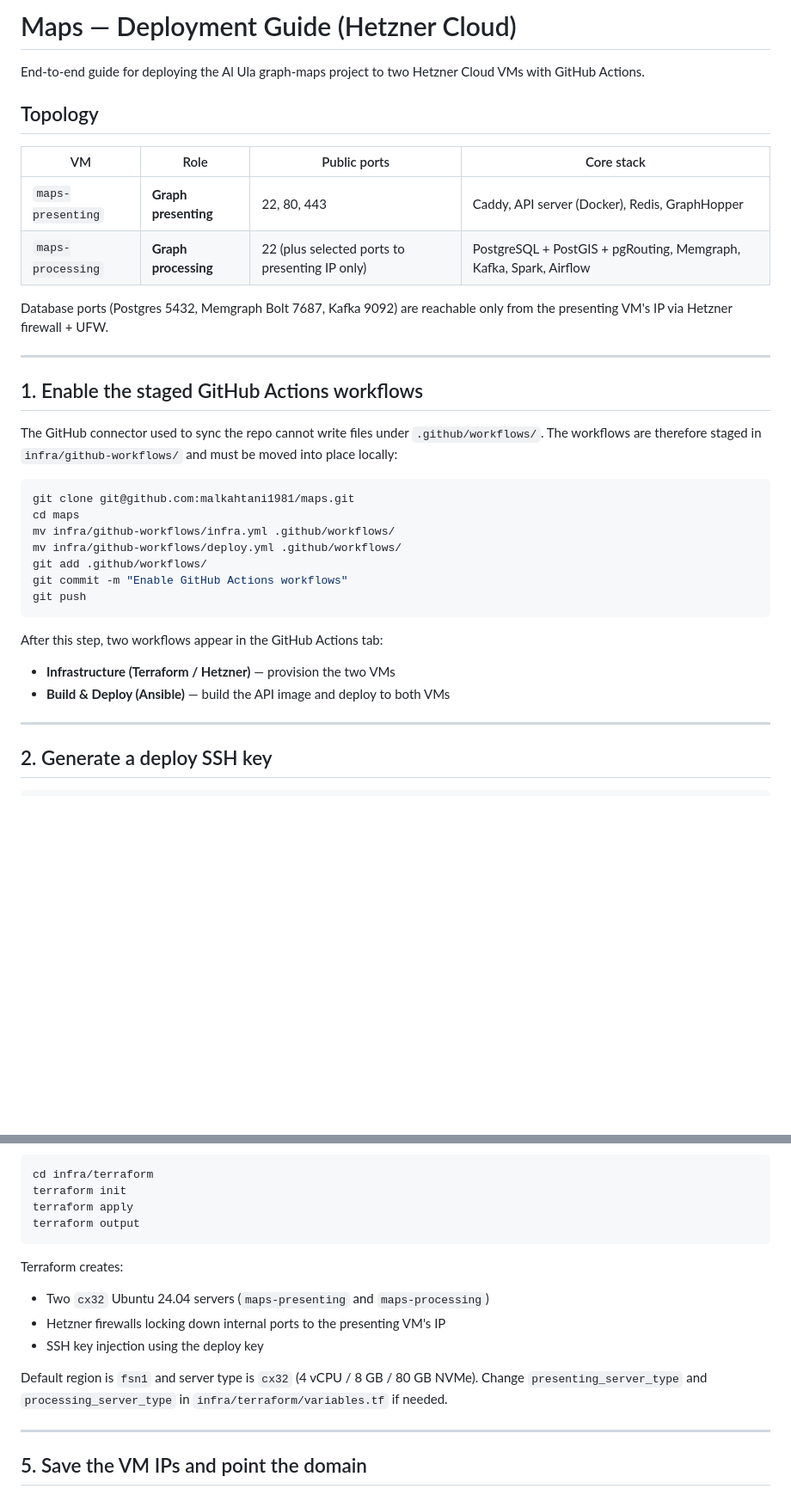
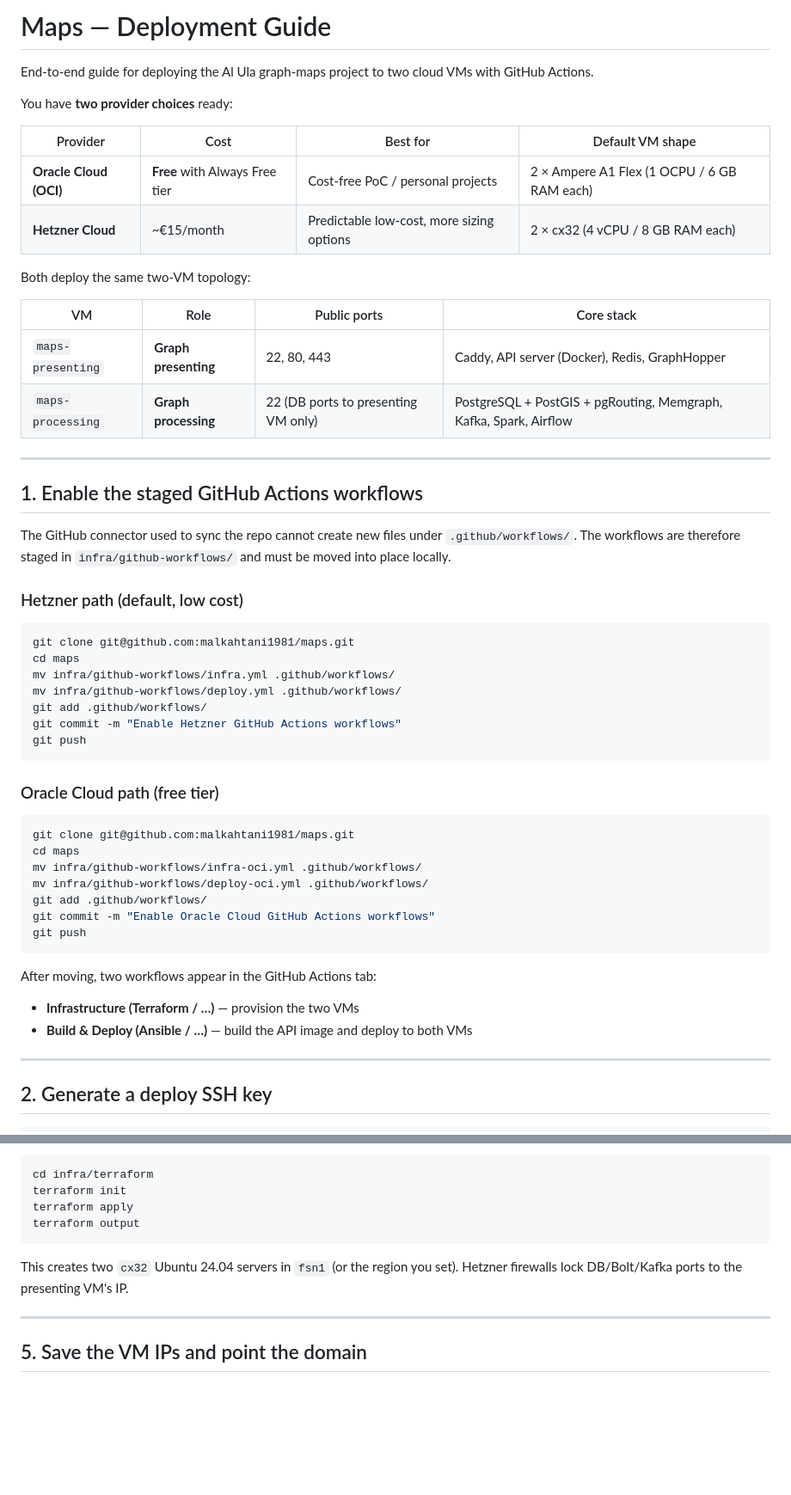
Before and after one commit to malkahtani1981/maps, a Markdown page: DEPLOYMENT.md, 2 parts joined by grey strips. Shown at 86% size. GitHub-like rendering; blank space fills up the shorter version.

````diff
--- a/DEPLOYMENT.md
+++ b/DEPLOYMENT.md
@@ -1,21 +1,28 @@
-# Maps — Deployment Guide (Hetzner Cloud)
+# Maps — Deployment Guide
 
-End-to-end guide for deploying the Al Ula graph-maps project to two Hetzner Cloud VMs with GitHub Actions.
+End-to-end guide for deploying the Al Ula graph-maps project to two cloud VMs with GitHub Actions.
 
-## Topology
+You have **two provider choices** ready:
+
+| Provider | Cost | Best for | Default VM shape |
+|---|---|---|---|
+| **Oracle Cloud (OCI)** | **Free** with Always Free tier | Cost-free PoC / personal projects | 2 × Ampere A1 Flex (1 OCPU / 6 GB RAM each) |
+| **Hetzner Cloud** | ~€15/month | Predictable low-cost, more sizing options | 2 × cx32 (4 vCPU / 8 GB RAM each) |
+
+Both deploy the same two-VM topology:
 
 | VM | Role | Public ports | Core stack |
 |---|---|---|---|
 | `maps-presenting` | **Graph presenting** | 22, 80, 443 | Caddy, API server (Docker), Redis, GraphHopper |
-| `maps-processing` | **Graph processing** | 22 (plus selected ports to presenting IP only) | PostgreSQL + PostGIS + pgRouting, Memgraph, Kafka, Spark, Airflow |
-
-Database ports (Postgres 5432, Memgraph Bolt 7687, Kafka 9092) are reachable only from the presenting VM's IP via Hetzner firewall + UFW.
+| `maps-processing` | **Graph processing** | 22 (DB ports to presenting VM only) | PostgreSQL + PostGIS + pgRouting, Memgraph, Kafka, Spark, Airflow |
 
 ---
 
 ## 1. Enable the staged GitHub Actions workflows
 
-The GitHub connector used to sync the repo cannot write files under `.github/workflows/`. The workflows are therefore staged in `infra/github-workflows/` and must be moved into place locally:
+The GitHub connector used to sync the repo cannot create new files under `.github/workflows/`. The workflows are therefore staged in `infra/github-workflows/` and must be moved into place locally.
+
+### Hetzner path (default, low cost)
 
 ```bash
 git clone git@github.com:malkahtani1981/maps.git
@@ -23,13 +30,25 @@ cd maps
 mv infra/github-workflows/infra.yml .github/workflows/
 mv infra/github-workflows/deploy.yml .github/workflows/
 git add .github/workflows/
-git commit -m "Enable GitHub Actions workflows"
+git commit -m "Enable Hetzner GitHub Actions workflows"
 git push
 ```
 
-After this step, two workflows appear in the GitHub Actions tab:
-- **Infrastructure (Terraform / Hetzner)** — provision the two VMs
-- **Build & Deploy (Ansible)** — build the API image and deploy to both VMs
+### Oracle Cloud path (free tier)
+
+```bash
+git clone git@github.com:malkahtani1981/maps.git
+cd maps
+mv infra/github-workflows/infra-oci.yml .github/workflows/
+mv infra/github-workflows/deploy-oci.yml .github/workflows/
+git add .github/workflows/
+git commit -m "Enable Oracle Cloud GitHub Actions workflows"
+git push
+```
+
+After moving, two workflows appear in the GitHub Actions tab:
+- **Infrastructure (Terraform / …)** — provision the two VMs
+- **Build & Deploy (Ansible / …)** — build the API image and deploy to both VMs
 
 ---
 
@@ -83,12 +144,7 @@ terraform apply
 terraform output
 ```
 
-Terraform creates:
-- Two `cx32` Ubuntu 24.04 servers (`maps-presenting` and `maps-processing`)
-- Hetzner firewalls locking down internal ports to the presenting VM's IP
-- SSH key injection using the deploy key
-
-Default region is `fsn1` and server type is `cx32` (4 vCPU / 8 GB / 80 GB NVMe). Change `presenting_server_type` and `processing_server_type` in `infra/terraform/variables.tf` if needed.
+This creates two `cx32` Ubuntu 24.04 servers in `fsn1` (or the region you set). Hetzner firewalls lock DB/Bolt/Kafka ports to the presenting VM's IP.
 
 ---
 
````
Also changed, not shown: other parts of DEPLOYMENT.md (+69 -17 lines).
